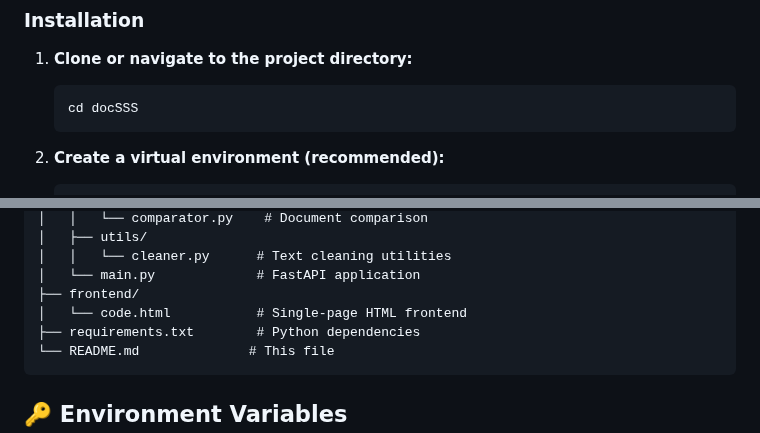
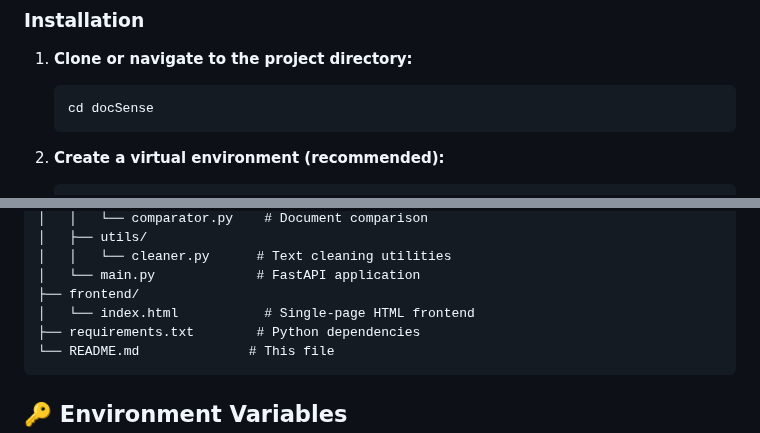
Before and after one commit to sharanyaa23/DocSense, a Markdown page: README.md, 2 parts joined by grey strips. GitHub-like rendering.

````diff
--- a/README.md
+++ b/README.md
@@ -43,7 +49,7 @@ Compares two documents and identifies additions, deletions, and modifications. C
 1. **Clone or navigate to the project directory:**
 
    ```bash
-   cd docSSS
+   cd docSense
    ```
 
 2. **Create a virtual environment (recommended):**
@@ -124,7 +121,7 @@ docSense/
 │   │   └── cleaner.py      # Text cleaning utilities
 │   └── main.py             # FastAPI application
 ├── frontend/
-│   └── code.html           # Single-page HTML frontend
+│   └── index.html           # Single-page HTML frontend
 ├── requirements.txt        # Python dependencies
 └── README.md              # This file
 ```
````
Also changed, not shown: other parts of README.md (+11 -13 lines).
